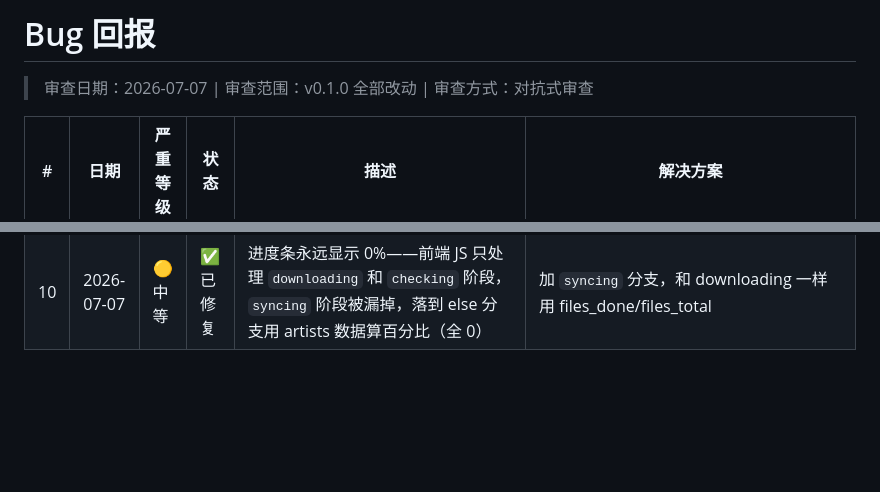
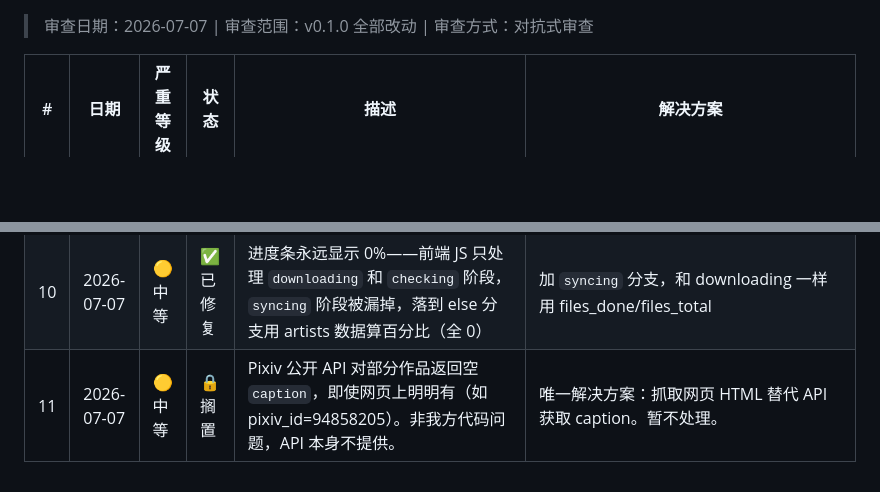
Before and after one commit to prince-dulb/pixiv-tracking-tool, a Markdown page: docs/BUG回报.md, 2 parts joined by grey strips. Drawn GitHub-style; blank space fills up the shorter version.

Commit message:
docs: BUG回报新增 #11 — Pixiv API caption 空返回（搁置）

```diff
--- a/docs/BUG回报.md
+++ b/docs/BUG回报.md
@@ -1,5 +1,3 @@
-# Bug 回报
-
 > 审查日期：2026-07-07 | 审查范围：v0.1.0 全部改动 | 审查方式：对抗式审查
 
 | #   | 日期         | 严重等级  | 状态    | 描述                                                                                                              | 解决方案                                                                  |
@@ -14,3 +12,4 @@
 | 8   | 2026-07-07 | 🟢 低  | ✅ 已修复 | caption 文件路径 `_artist_dir_name + .caption.html` 拼接逻辑在 `works.py:472` 和 `tracker.py:587` 重复                      | 提取为 `_caption_path(artist, illust_id)`，三处调用点统一使用 |
 | 9   | 2026-07-07 | 🟡 中等 | ✅ 已修复 | `validate_and_fix_all` 补拉 caption 时，已删除/私有作品的 API 错误（"尚无此页"）被当作异常展示在进度条下方，应静默跳过                                                              | `RuntimeError` 检测 `"尚无此页"` / `"not found"` → 静默跳过，不报 error |
 | 10  | 2026-07-07 | 🟡 中等 | ✅ 已修复 | 进度条永远显示 0%——前端 JS 只处理 `downloading` 和 `checking` 阶段，`syncing` 阶段被漏掉，落到 else 分支用 artists 数据算百分比（全 0）                                              | 加 `syncing` 分支，和 downloading 一样用 files_done/files_total                       |
+| 11  | 2026-07-07 | 🟡 中等 | 🔒 搁置   | Pixiv 公开 API 对部分作品返回空 `caption`，即使网页上明明有（如 pixiv_id=94858205）。非我方代码问题，API 本身不提供。                                                                  | 唯一解决方案：抓取网页 HTML 替代 API 获取 caption。暂不处理。                                          |
```
